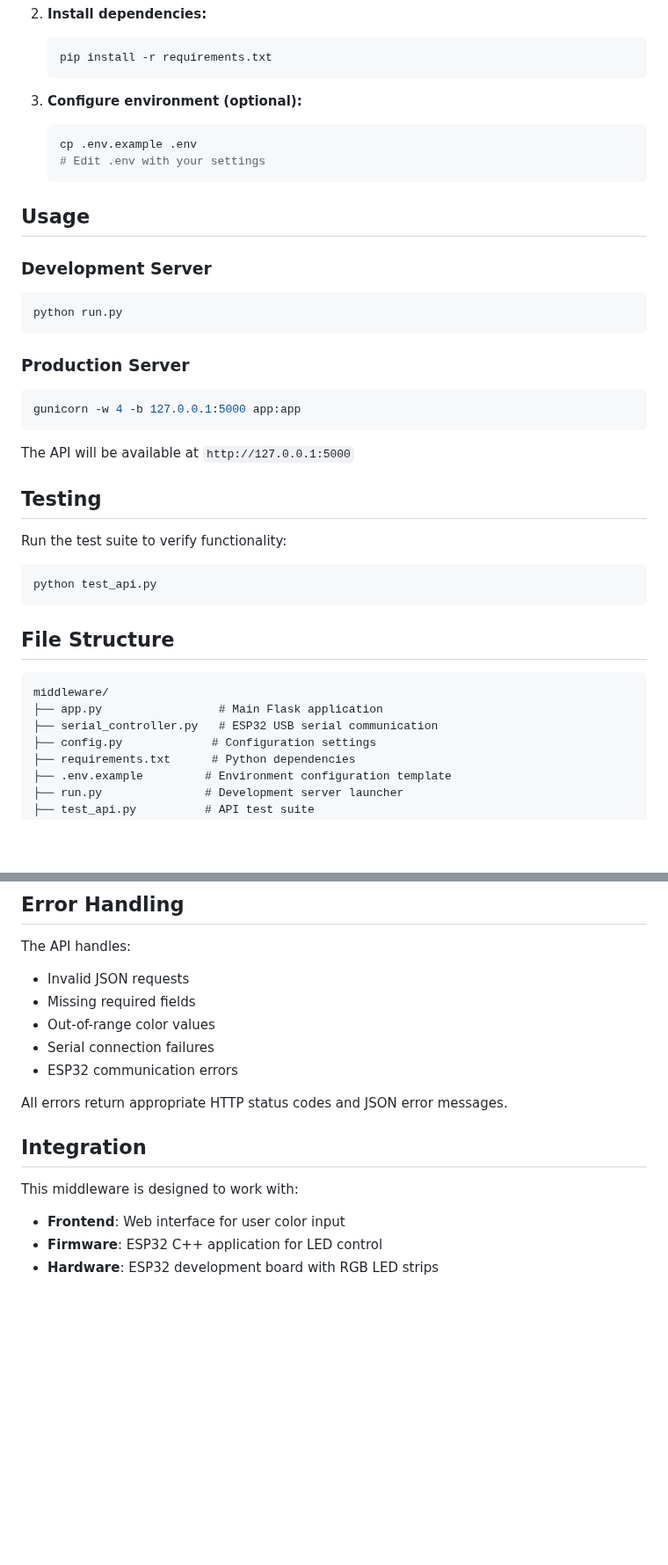
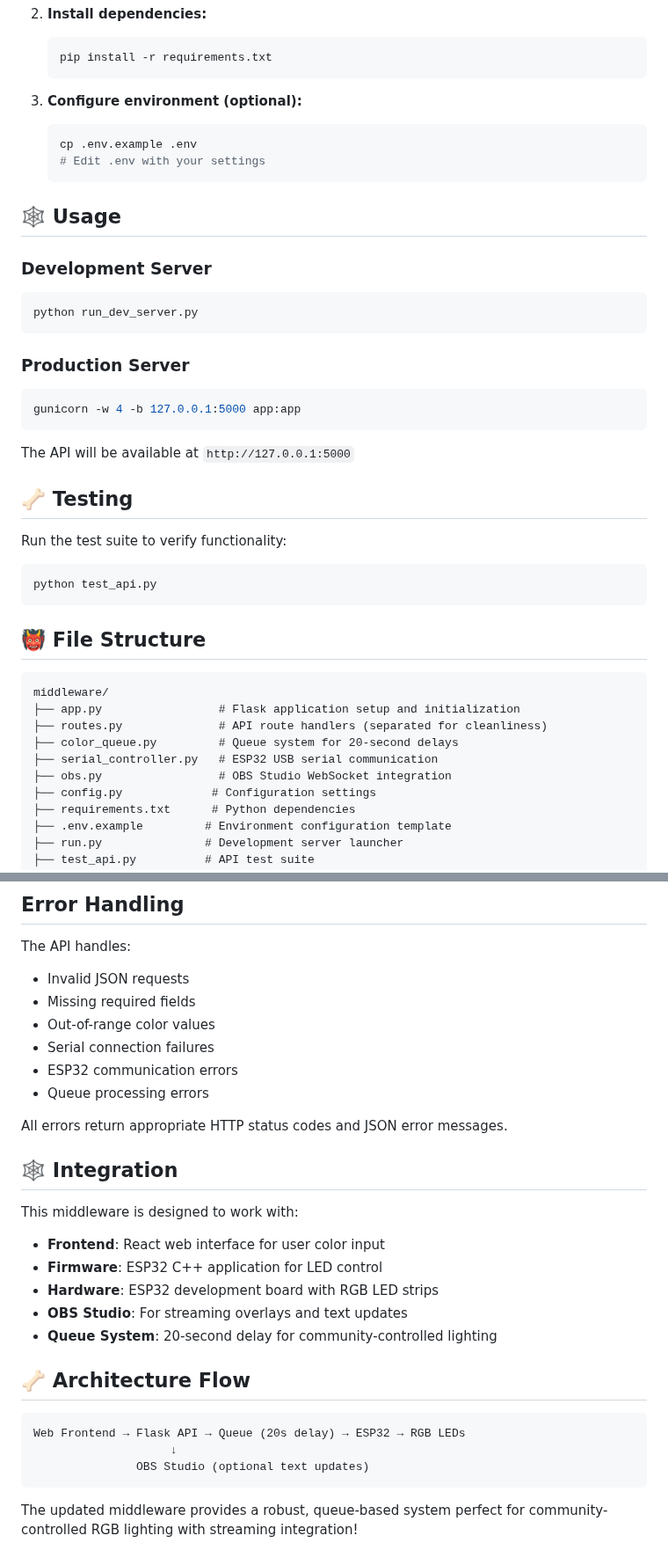
Before and after one commit to nrodd/rgboo, a Markdown page: middleware/middleware.md, 2 parts joined by grey strips. Shown at 88% size. Drawn GitHub-style; blank space fills up the shorter version.

````diff
--- a/middleware/middleware.md
+++ b/middleware/middleware.md
@@ -68,17 +80,17 @@ Returns serial connection status and available ports.
    pip install -r requirements.txt
    ```
 
-3. **Configure environment (optional):**
+4. **Configure environment (optional):**
    ```bash
    cp .env.example .env
    # Edit .env with your settings
    ```
 
-## Usage
+## 🕸️ Usage
 
 ### Development Server
 ```bash
-python run.py
+python run_dev_server.py
 ```
 
 ### Production Server
@@ -88,19 +100,22 @@ gunicorn -w 4 -b 127.0.0.1:5000 app:app
 
 The API will be available at `http://127.0.0.1:5000`
 
-## Testing
+## 🦴 Testing
 
 Run the test suite to verify functionality:
 ```bash
 python test_api.py
 ```
 
-## File Structure
+## 👹 File Structure
 
 ```
 middleware/
-├── app.py                 # Main Flask application
+├── app.py                 # Flask application setup and initialization
+├── routes.py              # API route handlers (separated for cleanliness)
+├── color_queue.py         # Queue system for 20-second delays
 ├── serial_controller.py   # ESP32 USB serial communication
+├── obs.py                 # OBS Studio WebSocket integration
 ├── config.py             # Configuration settings
 ├── requirements.txt      # Python dependencies
 ├── .env.example         # Environment configuration template
@@ -145,12 +160,25 @@ The API handles:
 - Out-of-range color values
 - Serial connection failures
 - ESP32 communication errors
+- Queue processing errors
 
 All errors return appropriate HTTP status codes and JSON error messages.
 
-## Integration
+## 🕸️ Integration
 
 This middleware is designed to work with:
-- **Frontend**: Web interface for user color input
+- **Frontend**: React web interface for user color input
 - **Firmware**: ESP32 C++ application for LED control
 - **Hardware**: ESP32 development board with RGB LED strips
+- **OBS Studio**: For streaming overlays and text updates
+- **Queue System**: 20-second delay for community-controlled lighting
+
+## 🦴 Architecture Flow
+
+```
+Web Frontend → Flask API → Queue (20s delay) → ESP32 → RGB LEDs
+                    ↓
+               OBS Studio (optional text updates)
+```
+
+The updated middleware provides a robust, queue-based system perfect for community-controlled RGB lighting with streaming integration!
````
Also changed, not shown: other parts of middleware/middleware.md (+24 -12 lines).
